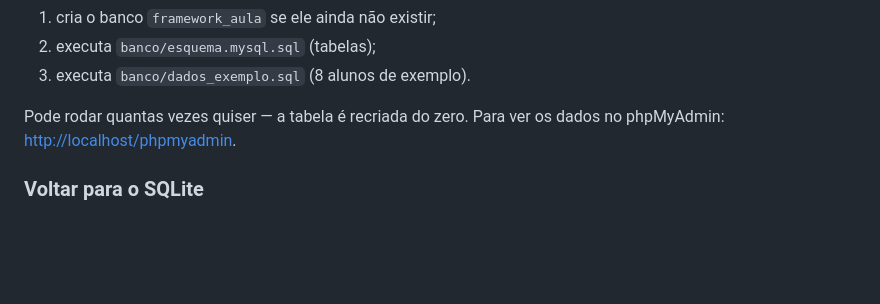
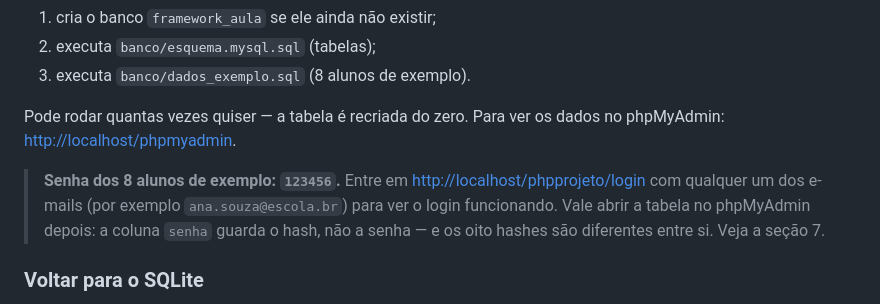
Before and after one commit to carleandro7/phpprojeto, a Markdown page: README.md, the part around one of its changes. Drawn GitHub-style; blank space fills up the shorter version.

```diff
--- a/README.md
+++ b/README.md
@@ -518,6 +580,12 @@ O `instalar.php` faz tudo sozinho:
 Pode rodar quantas vezes quiser — a tabela é recriada do zero.
 Para ver os dados no phpMyAdmin: <http://localhost/phpmyadmin>.
 
+> **Senha dos 8 alunos de exemplo: `123456`.**
+> Entre em <http://localhost/phpprojeto/login> com qualquer um dos e-mails
+> (por exemplo `ana.souza@escola.br`) para ver o login funcionando.
+> Vale abrir a tabela no phpMyAdmin depois: a coluna `senha` guarda o hash,
+> não a senha — e os oito hashes são diferentes entre si. Veja a seção 7.
+
 ### Voltar para o SQLite
 
 Em `configuracoes/banco.php` troque `'driver' => 'sqlite'` e rode
```
Also changed, not shown: other parts of README.md (+62 -0 lines).
